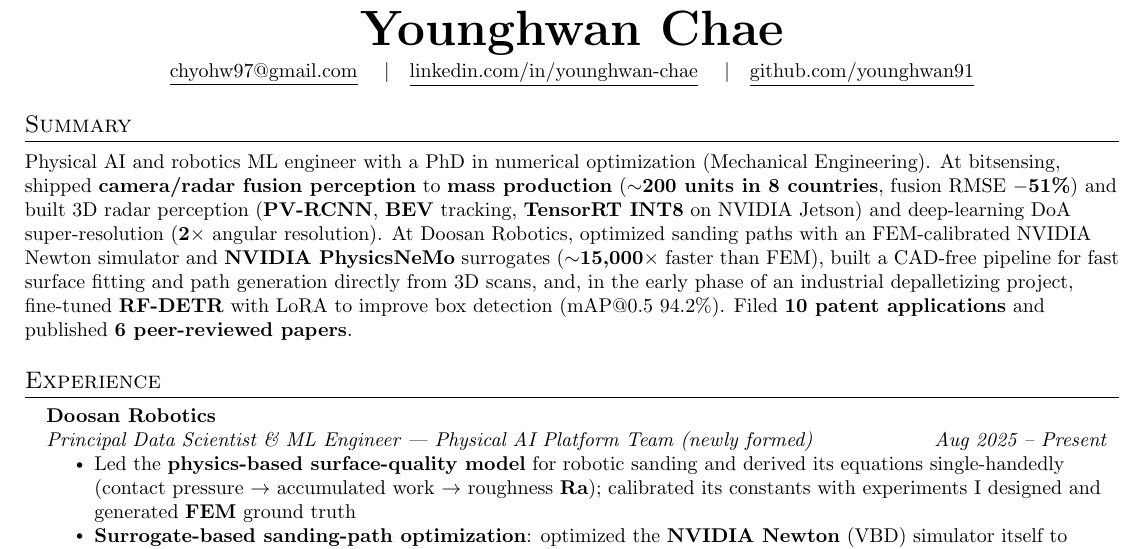
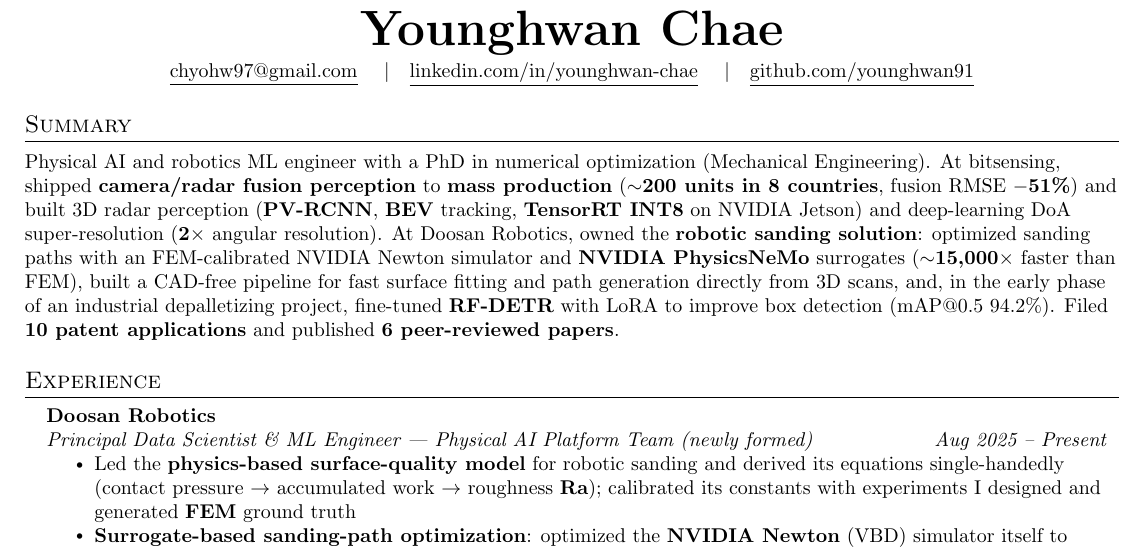
Before and after one commit to younghwan91/resume, a LaTeX CV (en/resume.tex): part of page 1 of 3, cut so that both start at the same text. Compiled offline with pdfLaTeX.

Commit message:
docs(resume): 요약에 로봇 샌딩 솔루션 담당 명시
Co-Authored-By: Claude Opus 5.5 <noreply@anthropic.com>

```diff
--- a/en/resume.tex
+++ b/en/resume.tex
@@ -86,7 +86,7 @@
 %-----------SUMMARY-----------
 \section{Summary}
 \small{
-Physical AI and robotics ML engineer with a PhD in numerical optimization (Mechanical Engineering). At bitsensing, shipped \textbf{camera/radar fusion perception} to \textbf{mass production} (\textbf{$\sim$200 units in 8 countries}, fusion RMSE \textbf{$-$51\%}) and built 3D radar perception (\textbf{PV-RCNN}, \textbf{BEV} tracking, \textbf{TensorRT INT8} on NVIDIA Jetson) and deep-learning DoA super-resolution (\textbf{2$\times$} angular resolution). At Doosan Robotics, optimized sanding paths with an FEM-calibrated NVIDIA Newton simulator and \textbf{NVIDIA PhysicsNeMo} surrogates (\textbf{$\sim$15,000$\times$} faster than FEM), built a CAD-free pipeline for fast surface fitting and path generation directly from 3D scans, and, in the early phase of an industrial depalletizing project, fine-tuned \textbf{RF-DETR} with LoRA to improve box detection (mAP@0.5 94.2\%). Filed \textbf{10 patent applications} and published \textbf{6 peer-reviewed papers}.
+Physical AI and robotics ML engineer with a PhD in numerical optimization (Mechanical Engineering). At bitsensing, shipped \textbf{camera/radar fusion perception} to \textbf{mass production} (\textbf{$\sim$200 units in 8 countries}, fusion RMSE \textbf{$-$51\%}) and built 3D radar perception (\textbf{PV-RCNN}, \textbf{BEV} tracking, \textbf{TensorRT INT8} on NVIDIA Jetson) and deep-learning DoA super-resolution (\textbf{2$\times$} angular resolution). At Doosan Robotics, owned the \textbf{robotic sanding solution}: optimized sanding paths with an FEM-calibrated NVIDIA Newton simulator and \textbf{NVIDIA PhysicsNeMo} surrogates (\textbf{$\sim$15,000$\times$} faster than FEM), built a CAD-free pipeline for fast surface fitting and path generation directly from 3D scans, and, in the early phase of an industrial depalletizing project, fine-tuned \textbf{RF-DETR} with LoRA to improve box detection (mAP@0.5 94.2\%). Filed \textbf{10 patent applications} and published \textbf{6 peer-reviewed papers}.
 }
 
 %-----------EXPERIENCE-----------
```
Also changed, not shown: ko/resume.tex (+1 -1 lines).
